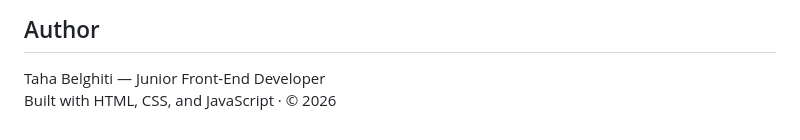
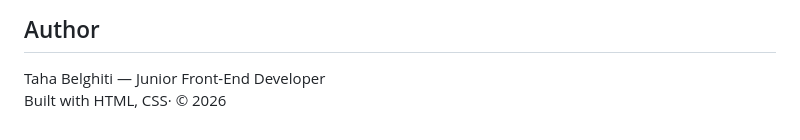
Before and after one commit to tahaviw/Bento-grid, a Markdown page: README.md, the part around the change. GitHub-like rendering.

```diff
--- a/README.md
+++ b/README.md
@@ -242,4 +242,4 @@ This project was built as part of the Frontend Mentor coding challenges platform
 ## Author
 
 Taha Belghiti — Junior Front-End Developer
-Built with HTML, CSS, and JavaScript · © 2026
+Built with HTML, CSS· © 2026
```
